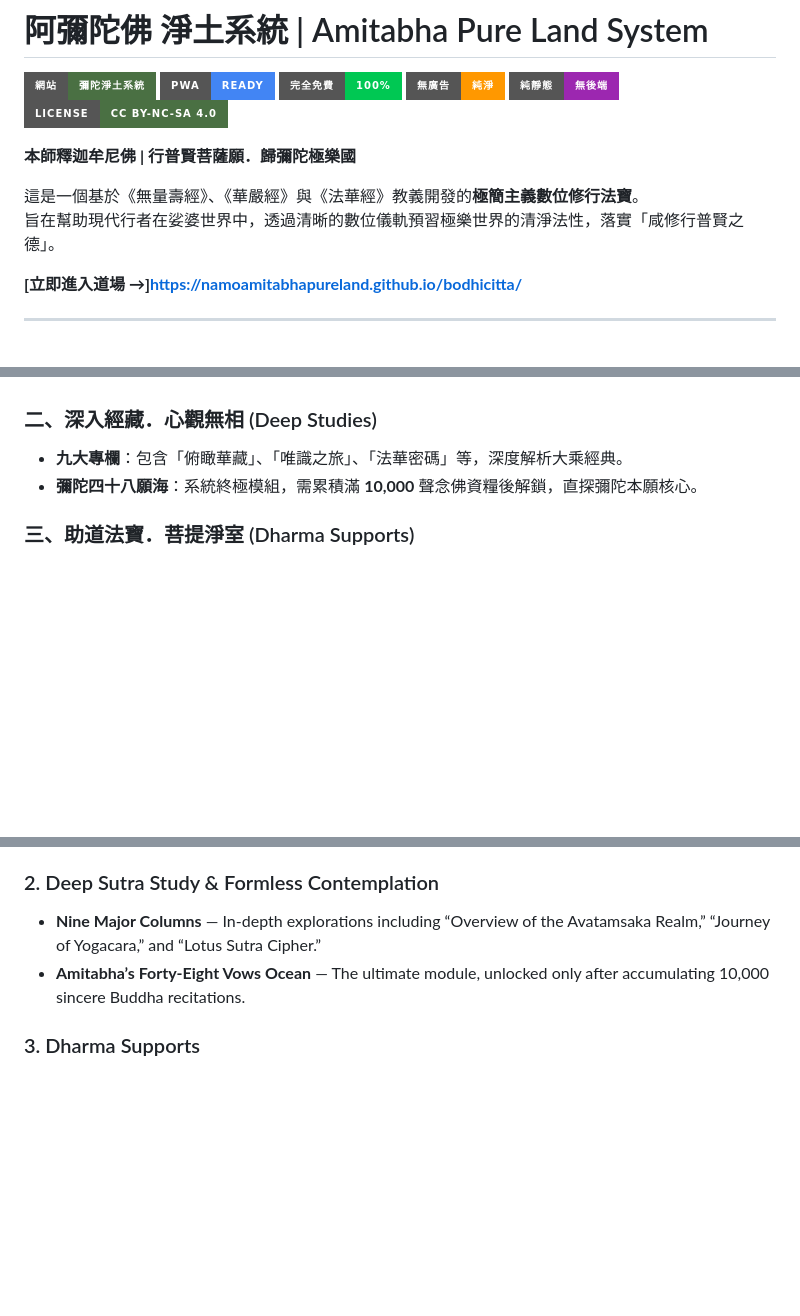
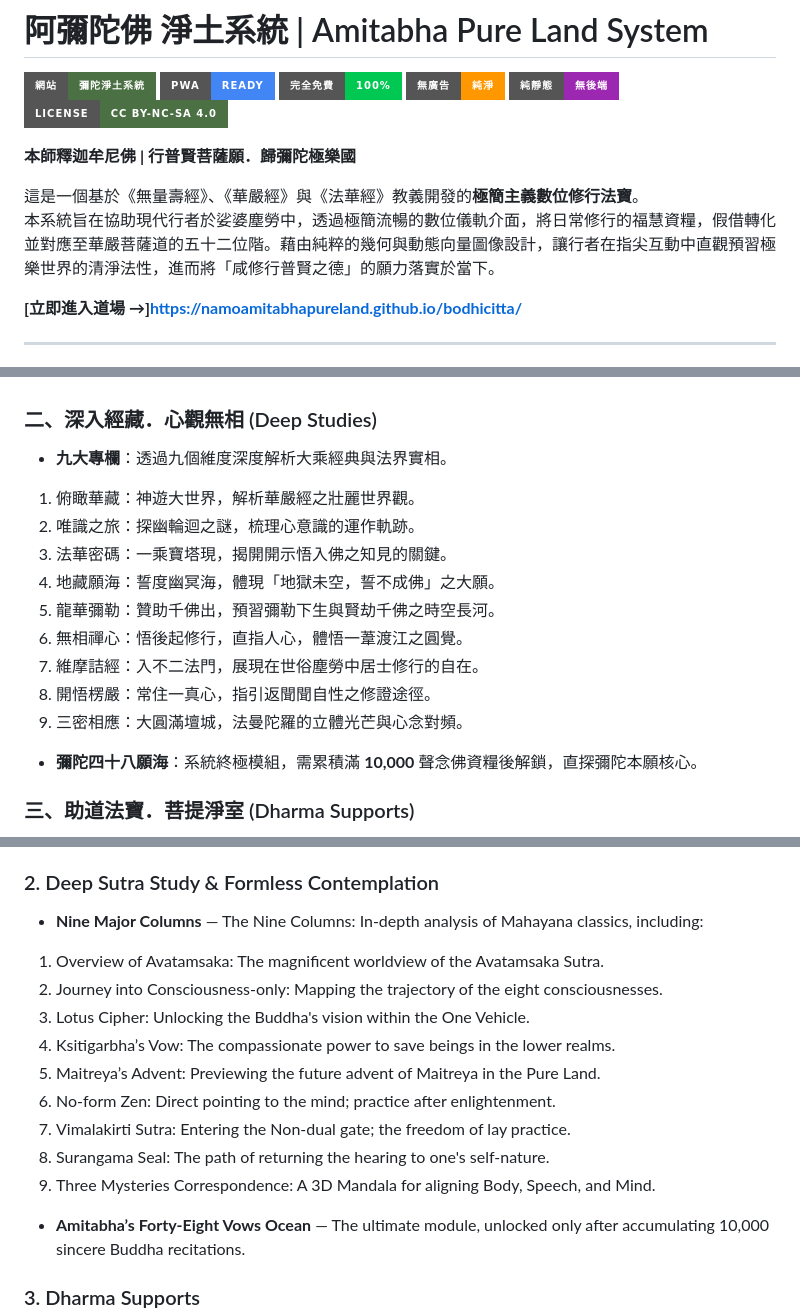
Before and after one commit to namoamitabhapureland/bodhicitta, a Markdown page: README.md, 3 parts joined by grey strips. Rendered like a GitHub page; badges without logos; blank space fills up the shorter version.

Commit message:
Revise README for clarity and detail
Updated the content to enhance clarity and detail in the descriptions of the system's purpose and features.

```diff
--- a/README.md
+++ b/README.md
@@ -9,7 +9,7 @@
 **本師釋迦牟尼佛 | 行普賢菩薩願．歸彌陀極樂國**
 
 這是一個基於《無量壽經》、《華嚴經》與《法華經》教義開發的**極簡主義數位修行法寶**。
-旨在幫助現代行者在娑婆世界中，透過清晰的數位儀軌預習極樂世界的清淨法性，落實「咸修行普賢之德」。
+本系統旨在協助現代行者於娑婆塵勞中，透過極簡流暢的數位儀軌介面，將日常修行的福慧資糧，假借轉化並對應至華嚴菩薩道的五十二位階。藉由純粹的幾何與動態向量圖像設計，讓行者在指尖互動中直觀預習極樂世界的清淨法性，進而將「咸修行普賢之德」的願力落實於當下。
 
 **[立即進入道場 →]https://namoamitabhapureland.github.io/bodhicitta/**
 
@@ -37,7 +37,16 @@
 
 ### 二、深入經藏．心觀無相 (Deep Studies)
 
-- **九大專欄**：包含「俯瞰華藏」、「唯識之旅」、「法華密碼」等，深度解析大乘經典。
+- **九大專欄**：透過九個維度深度解析大乘經典與法界實相。
+1.	俯瞰華藏：神遊大世界，解析華嚴經之壯麗世界觀。
+2.	唯識之旅：探幽輪迴之謎，梳理心意識的運作軌跡。
+3.	法華密碼：一乘寶塔現，揭開開示悟入佛之知見的關鍵。
+4.	地藏願海：誓度幽冥海，體現「地獄未空，誓不成佛」之大願。
+5.	龍華彌勒：贊助千佛出，預習彌勒下生與賢劫千佛之時空長河。
+6.	無相禪心：悟後起修行，直指人心，體悟一葦渡江之圓覺。
+7.	維摩詰經：入不二法門，展現在世俗塵勞中居士修行的自在。
+8.	開悟楞嚴：常住一真心，指引返聞聞自性之修證途徑。
+9.	三密相應：大圓滿壇城，法曼陀羅的立體光芒與心念對頻。
 - **彌陀四十八願海**：系統終極模組，需累積滿 **10,000** 聲念佛資糧後解鎖，直探彌陀本願核心。
 
 ### 三、助道法寶．菩提淨室 (Dharma Supports)
@@ -121,7 +130,16 @@ This system is more than a recitation counter — it is a practical platform for
 
 ### 2. Deep Sutra Study & Formless Contemplation
 
-- **Nine Major Columns** — In-depth explorations including “Overview of the Avatamsaka Realm,” “Journey of Yogacara,” and “Lotus Sutra Cipher.”
+- **Nine Major Columns** — The Nine Columns: In-depth analysis of Mahayana classics, including:
+1.	Overview of Avatamsaka: The magnificent worldview of the Avatamsaka Sutra.
+2.	Journey into Consciousness-only: Mapping the trajectory of the eight consciousnesses.
+3.	Lotus Cipher: Unlocking the Buddha's vision within the One Vehicle.
+4.	Ksitigarbha’s Vow: The compassionate power to save beings in the lower realms.
+5.	Maitreya’s Advent: Previewing the future advent of Maitreya in the Pure Land.
+6.	No-form Zen: Direct pointing to the mind; practice after enlightenment.
+7.	Vimalakirti Sutra: Entering the Non-dual gate; the freedom of lay practice.
+8.	Surangama Seal: The path of returning the hearing to one's self-nature.
+9.	Three Mysteries Correspondence: A 3D Mandala for aligning Body, Speech, and Mind.
 - **Amitabha’s Forty-Eight Vows Ocean** — The ultimate module, unlocked only after accumulating 10,000 sincere Buddha recitations.
 
 ### 3. Dharma Supports
```
